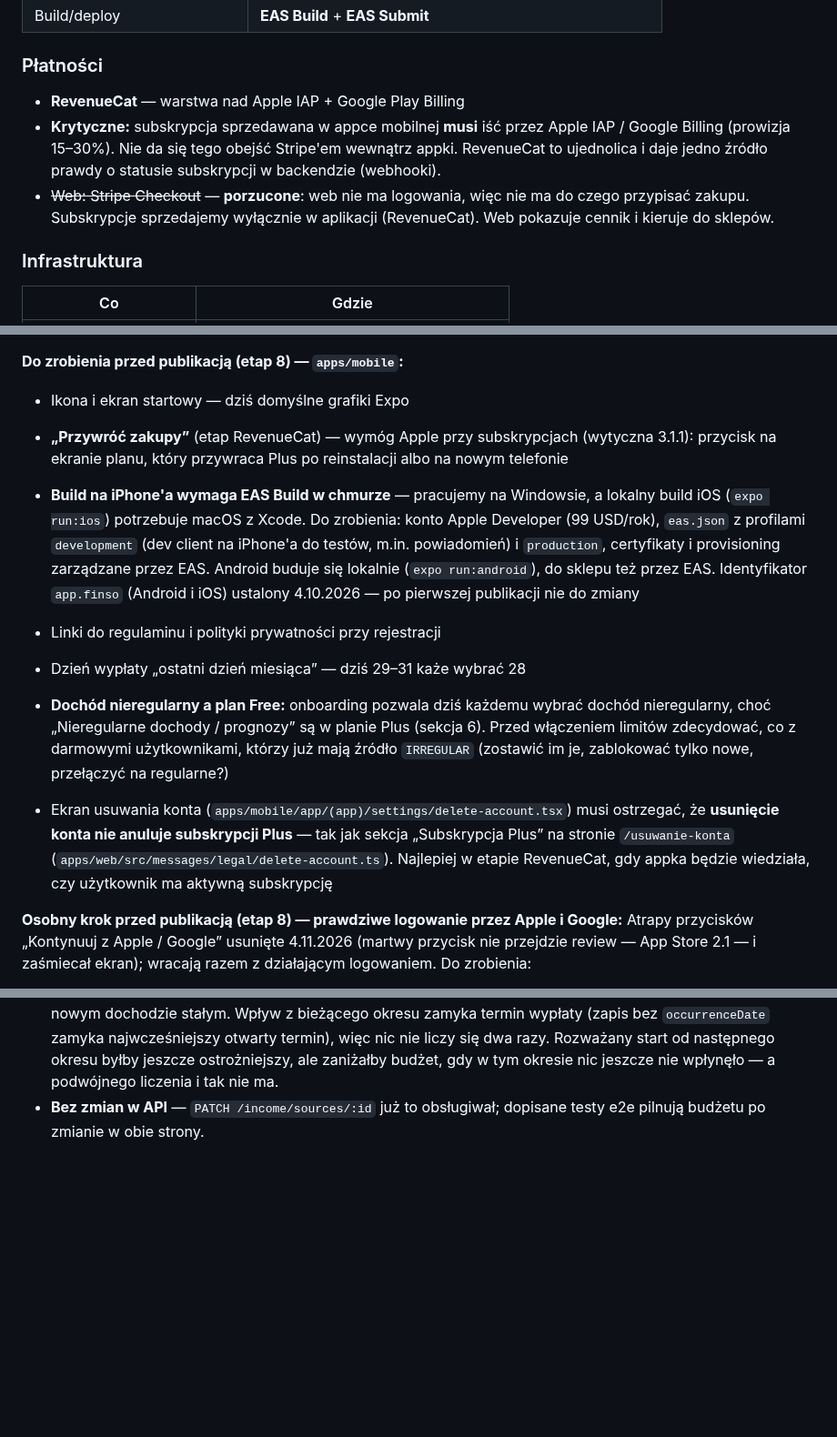
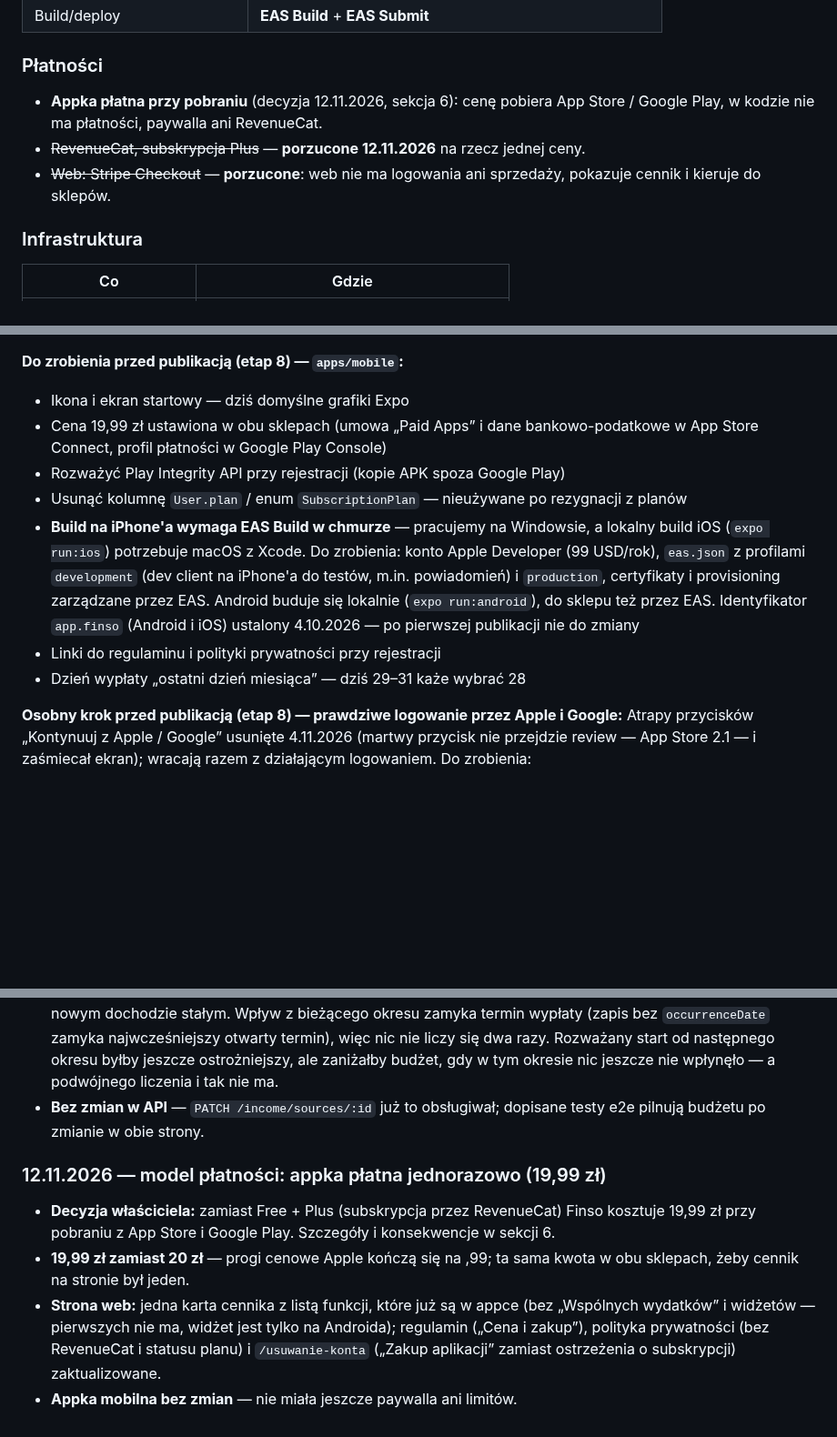
Before and after one commit to Dnapieraj/Finso, a Markdown page: docs/PRODUCT.md, 3 parts joined by grey strips. Shown at 91% size. Drawn GitHub-style; blank space fills up the shorter version.

```diff
--- a/docs/PRODUCT.md
+++ b/docs/PRODUCT.md
@@ -289,9 +289,11 @@ Bez logowania, bez TanStack Query, bez formularzy i bez wywołań API.
 
 ### Płatności
 
-- **RevenueCat** — warstwa nad Apple IAP + Google Play Billing
-- **Krytyczne:** subskrypcja sprzedawana w appce mobilnej **musi** iść przez Apple IAP / Google Billing (prowizja 15–30%). Nie da się tego obejść Stripe'em wewnątrz appki. RevenueCat to ujednolica i daje jedno źródło prawdy o statusie subskrypcji w backendzie (webhooki).
-- ~~Web: Stripe Checkout~~ — **porzucone**: web nie ma logowania, więc nie ma do czego przypisać zakupu. Subskrypcje sprzedajemy wyłącznie w aplikacji (RevenueCat). Web pokazuje cennik i kieruje do sklepów.
+- **Appka płatna przy pobraniu** (decyzja 12.11.2026, sekcja 6): cenę pobiera
+  App Store / Google Play, w kodzie nie ma płatności, paywalla ani RevenueCat.
+- ~~RevenueCat, subskrypcja Plus~~ — **porzucone 12.11.2026** na rzecz jednej ceny.
+- ~~Web: Stripe Checkout~~ — **porzucone**: web nie ma logowania ani sprzedaży,
+  pokazuje cennik i kieruje do sklepów.
 
 ### Infrastruktura
 
@@ -558,9 +551,10 @@ Biblioteki z tej listy są zaakceptowane; instalowane przez `expo install`.
 **Do zrobienia przed publikacją (etap 8) — `apps/mobile`:**
 
 - Ikona i ekran startowy — dziś domyślne grafiki Expo
-- **„Przywróć zakupy”** (etap RevenueCat) — wymóg Apple przy subskrypcjach
-  (wytyczna 3.1.1): przycisk na ekranie planu, który przywraca Plus po
-  reinstalacji albo na nowym telefonie
+- Cena 19,99 zł ustawiona w obu sklepach (umowa „Paid Apps” i dane bankowo-podatkowe
+  w App Store Connect, profil płatności w Google Play Console)
+- Rozważyć Play Integrity API przy rejestracji (kopie APK spoza Google Play)
+- Usunąć kolumnę `User.plan` / enum `SubscriptionPlan` — nieużywane po rezygnacji z planów
 - **Build na iPhone'a wymaga EAS Build w chmurze** — pracujemy na Windowsie,
   a lokalny build iOS (`expo run:ios`) potrzebuje macOS z Xcode. Do zrobienia:
   konto Apple Developer (99 USD/rok), `eas.json` z profilami `development`
@@ -570,9 +564,6 @@ Biblioteki z tej listy są zaakceptowane; instalowane przez `expo install`.
   (Android i iOS) ustalony 4.10.2026 — po pierwszej publikacji nie do zmiany
 - Linki do regulaminu i polityki prywatności przy rejestracji
 - Dzień wypłaty „ostatni dzień miesiąca” — dziś 29–31 każe wybrać 28
-
-- **Dochód nieregularny a plan Free:** onboarding pozwala dziś każdemu wybrać dochód nieregularny, choć „Nieregularne dochody / prognozy” są w planie Plus (sekcja 6). Przed włączeniem limitów zdecydować, co z darmowymi użytkownikami, którzy już mają źródło `IRREGULAR` (zostawić im je, zablokować tylko nowe, przełączyć na regularne?)
-- Ekran usuwania konta (`apps/mobile/app/(app)/settings/delete-account.tsx`) musi ostrzegać, że **usunięcie konta nie anuluje subskrypcji Plus** — tak jak sekcja „Subskrypcja Plus” na stronie `/usuwanie-konta` (`apps/web/src/messages/legal/delete-account.ts`). Najlepiej w etapie RevenueCat, gdy appka będzie wiedziała, czy użytkownik ma aktywną subskrypcję
 
 **Osobny krok przed publikacją (etap 8) — prawdziwe logowanie przez Apple i Google:**
 Atrapy przycisków „Kontynuuj z Apple / Google” usunięte 4.11.2026 (martwy przycisk nie przejdzie review — App Store 2.1 — i zaśmiecał ekran); wracają razem z działającym logowaniem. Do zrobienia:
@@ -1146,3 +1137,17 @@ nie są potrzebne. Przegląd zrzutów ekranu z emulatora, ekran po ekranie.
   w tym okresie nic jeszcze nie wpłynęło — a podwójnego liczenia i tak nie ma.
 - **Bez zmian w API** — `PATCH /income/sources/:id` już to obsługiwał;
   dopisane testy e2e pilnują budżetu po zmianie w obie strony.
+
+### 12.11.2026 — model płatności: appka płatna jednorazowo (19,99 zł)
+
+- **Decyzja właściciela:** zamiast Free + Plus (subskrypcja przez RevenueCat)
+  Finso kosztuje 19,99 zł przy pobraniu z App Store i Google Play. Szczegóły
+  i konsekwencje w sekcji 6.
+- **19,99 zł zamiast 20 zł** — progi cenowe Apple kończą się na ,99; ta sama
+  kwota w obu sklepach, żeby cennik na stronie był jeden.
+- **Strona web:** jedna karta cennika z listą funkcji, które już są w appce
+  (bez „Wspólnych wydatków” i widżetów — pierwszych nie ma, widżet jest tylko
+  na Androida); regulamin („Cena i zakup”), polityka prywatności (bez
+  RevenueCat i statusu planu) i `/usuwanie-konta` („Zakup aplikacji” zamiast
+  ostrzeżenia o subskrypcji) zaktualizowane.
+- **Appka mobilna bez zmian** — nie miała jeszcze paywalla ani limitów.
```
Also changed, not shown: other parts of docs/PRODUCT.md (+35 -44 lines), CLAUDE.md (+6 -5 lines).
